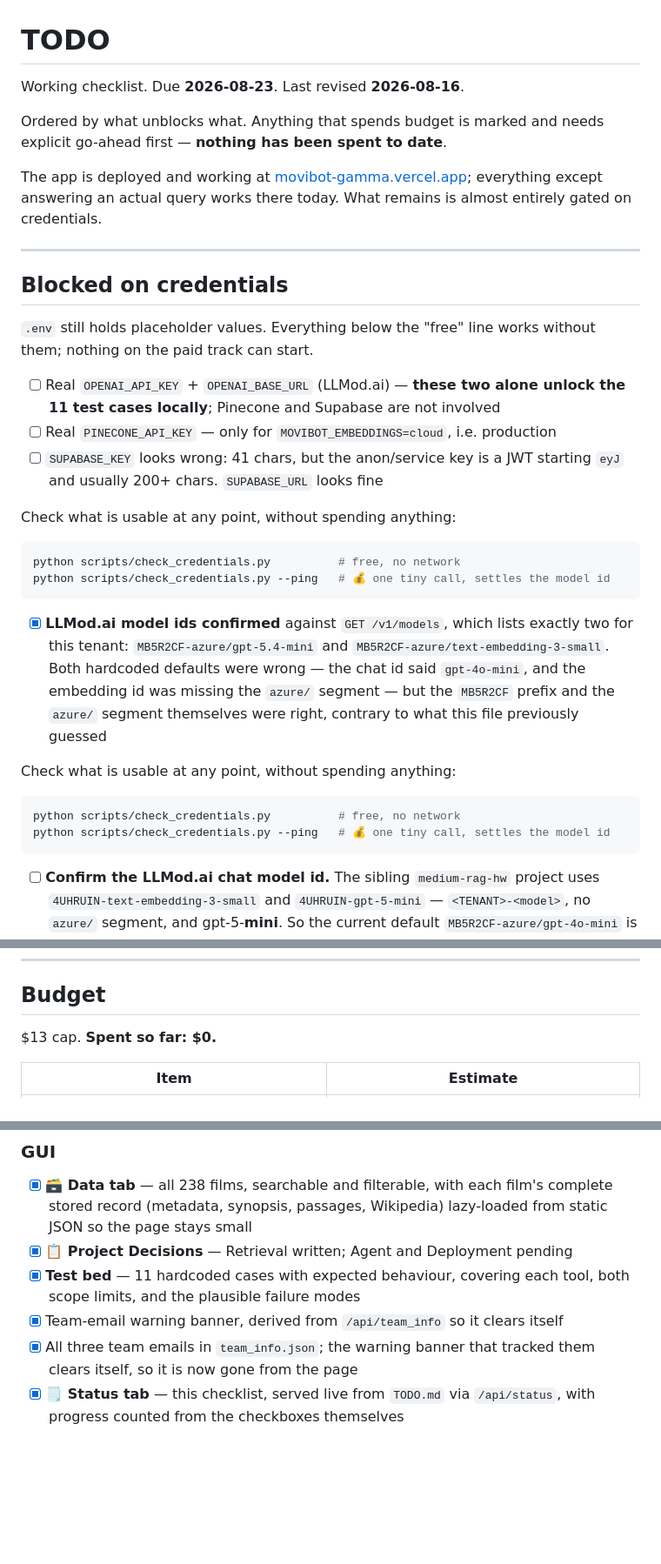
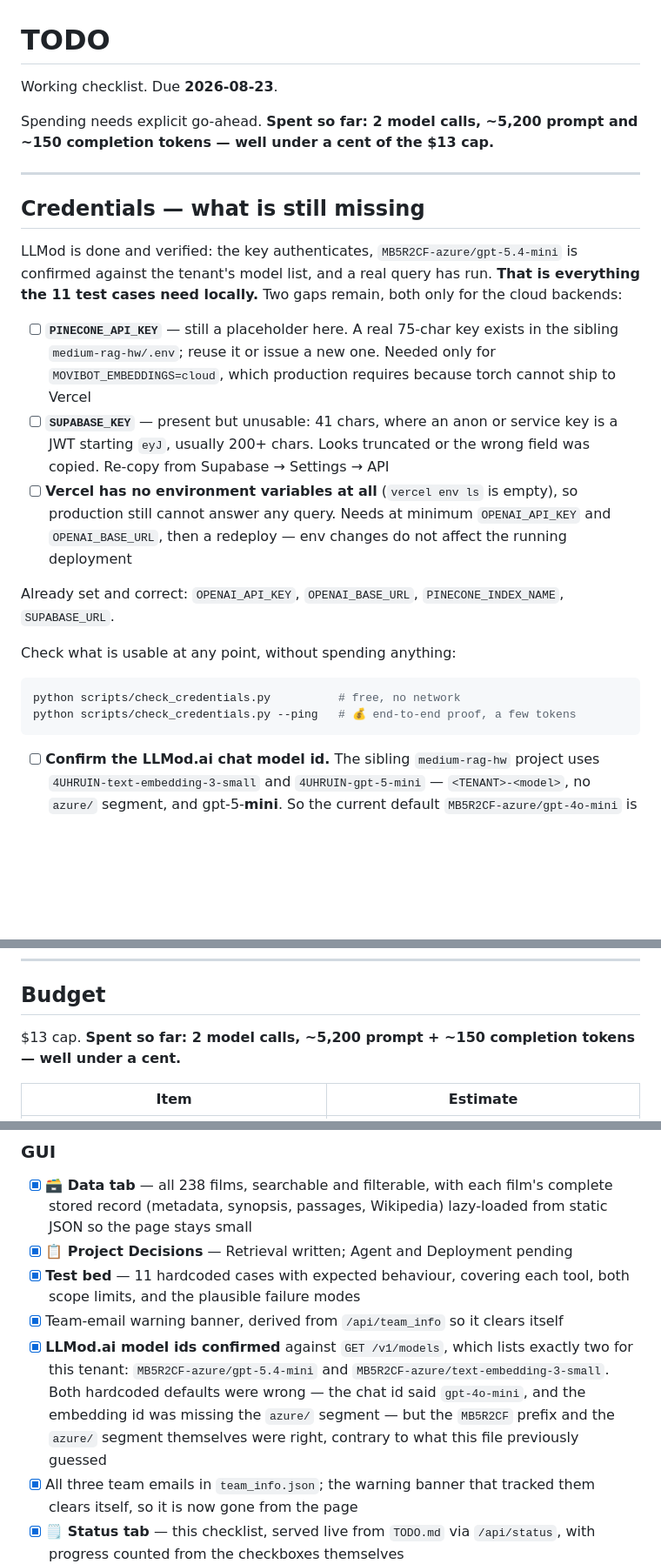
Before and after one commit to alanarazi7/movibot, a Markdown page: TODO.md, 3 parts joined by grey strips. Shown at 87% size. Drawn GitHub-style; blank space fills up the shorter version.

Commit message:
Correct the TODO preamble and credentials section
The preamble had gone stale in three ways, one of them a false claim: it said
"nothing has been spent to date" after two real model calls, and described the
deployment as working for everything except queries, which is now true locally
and not yet true in production. Replaced with the two facts that matter — the
deadline and the actual spend.

The credentials section still listed LLMod as blocking. It is done: the key
authenticates, the model id is confirmed against the tenant's list, and a query
has run. What is actually missing is narrower and now stated as such:

  - PINECONE_API_KEY is a placeholder, though a real 75-char key sits in the
    sibling medium-rag-hw/.env and could be reused
  - SUPABASE_KEY is present but unusable at 41 chars, where the key is a JWT
    of 200+; something was truncated or the wrong field copied
  - Vercel has no environment variables at all, so production cannot answer
    anything regardless of what .env holds

Also fixes a duplicated block left by the edit, moves the resolved model-id
finding into the changelog, and corrects the Budget section, which still said
$0.

Co-Authored-By: Claude Opus 5 <noreply@anthropic.com>

````diff
--- a/TODO.md
+++ b/TODO.md
@@ -1,46 +1,39 @@
 # TODO
 
-Working checklist. Due **2026-08-23**. Last revised **2026-08-16**.
+Working checklist. Due **2026-08-23**.
 
-Ordered by what unblocks what. Anything that spends budget is marked and needs
-explicit go-ahead first — **nothing has been spent to date**.
-
-The app is deployed and working at
-[movibot-gamma.vercel.app](https://movibot-gamma.vercel.app); everything except
-answering an actual query works there today. What remains is almost entirely
-gated on credentials.
+Spending needs explicit go-ahead. **Spent so far: 2 model calls, ~5,200 prompt
+and ~150 completion tokens — well under a cent of the $13 cap.**
 
 ---
 
-## Blocked on credentials
+## Credentials — what is still missing
 
-`.env` still holds placeholder values. Everything below the "free" line works
-without them; nothing on the paid track can start.
+LLMod is done and verified: the key authenticates, `MB5R2CF-azure/gpt-5.4-mini`
+is confirmed against the tenant's model list, and a real query has run. **That
+is everything the 11 test cases need locally.** Two gaps remain, both only for
+the cloud backends:
 
-- [ ] Real `OPENAI_API_KEY` + `OPENAI_BASE_URL` (LLMod.ai) — **these two alone
-      unlock the 11 test cases locally**; Pinecone and Supabase are not involved
-- [ ] Real `PINECONE_API_KEY` — only for `MOVIBOT_EMBEDDINGS=cloud`, i.e. production
-- [ ] `SUPABASE_KEY` looks wrong: 41 chars, but the anon/service key is a JWT
-      starting `eyJ` and usually 200+ chars. `SUPABASE_URL` looks fine
+- [ ] **`PINECONE_API_KEY`** — still a placeholder here. A real 75-char key
+      exists in the sibling `medium-rag-hw/.env`; reuse it or issue a new one.
+      Needed only for `MOVIBOT_EMBEDDINGS=cloud`, which production requires
+      because torch cannot ship to Vercel
+- [ ] **`SUPABASE_KEY`** — present but unusable: 41 chars, where an anon or
+      service key is a JWT starting `eyJ`, usually 200+ chars. Looks truncated
+      or the wrong field was copied. Re-copy from Supabase → Settings → API
+- [ ] **Vercel has no environment variables at all** (`vercel env ls` is
+      empty), so production still cannot answer any query. Needs at minimum
+      `OPENAI_API_KEY` and `OPENAI_BASE_URL`, then a redeploy — env changes do
+      not affect the running deployment
+
+Already set and correct: `OPENAI_API_KEY`, `OPENAI_BASE_URL`,
+`PINECONE_INDEX_NAME`, `SUPABASE_URL`.
 
 Check what is usable at any point, without spending anything:
 
 ```bash
 python scripts/check_credentials.py          # free, no network
-python scripts/check_credentials.py --ping   # 💰 one tiny call, settles the model id
-```
-- [x] **LLMod.ai model ids confirmed** against `GET /v1/models`, which lists
-      exactly two for this tenant: `MB5R2CF-azure/gpt-5.4-mini` and
-      `MB5R2CF-azure/text-embedding-3-small`. Both hardcoded defaults were
-      wrong — the chat id said `gpt-4o-mini`, and the embedding id was missing
-      the `azure/` segment — but the `MB5R2CF` prefix and the `azure/` segment
-      themselves were right, contrary to what this file previously guessed
-
-Check what is usable at any point, without spending anything:
-
-```bash
-python scripts/check_credentials.py          # free, no network
-python scripts/check_credentials.py --ping   # 💰 one tiny call, settles the model id
+python scripts/check_credentials.py --ping   # 💰 end-to-end proof, a few tokens
 ```
 - [ ] **Confirm the LLMod.ai chat model id.** The sibling `medium-rag-hw`
       project uses `4UHRUIN-text-embedding-3-small` and `4UHRUIN-gpt-5-mini` —
@@ -204,7 +197,8 @@ vercel curl -sI https://movibot-gamma.vercel.app/ | grep -i content-length
 
 ## Budget
 
-$13 cap. **Spent so far: $0.**
+$13 cap. **Spent so far: 2 model calls, ~5,200 prompt + ~150 completion
+tokens — well under a cent.**
 
 | Item | Estimate |
 |---|---|
@@ -286,6 +280,12 @@ Placeholder credentials are detected and rejected rather than attempted.
       tool, both scope limits, and the plausible failure modes
 - [x] Team-email warning banner, derived from `/api/team_info` so it clears
       itself
+- [x] **LLMod.ai model ids confirmed** against `GET /v1/models`, which lists
+      exactly two for this tenant: `MB5R2CF-azure/gpt-5.4-mini` and
+      `MB5R2CF-azure/text-embedding-3-small`. Both hardcoded defaults were
+      wrong — the chat id said `gpt-4o-mini`, and the embedding id was missing
+      the `azure/` segment — but the `MB5R2CF` prefix and the `azure/` segment
+      themselves were right, contrary to what this file previously guessed
 - [x] All three team emails in `team_info.json`; the warning banner that
       tracked them clears itself, so it is now gone from the page
 - [x] **🗒️ Status tab** — this checklist, served live from `TODO.md` via
````
